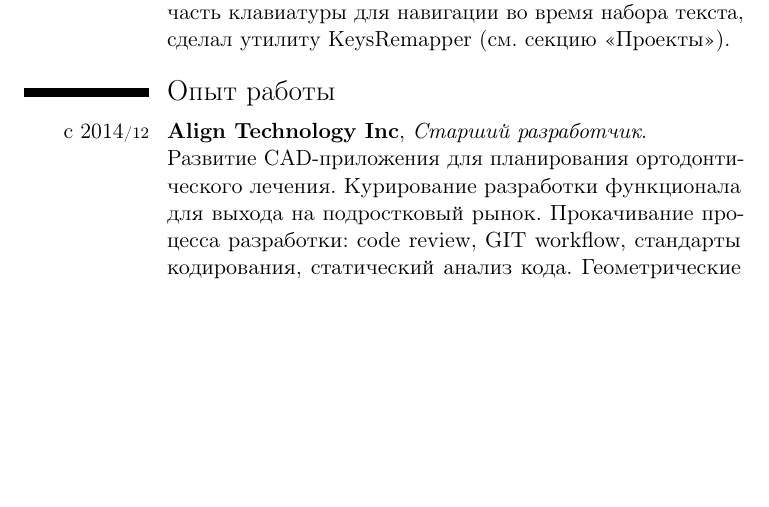
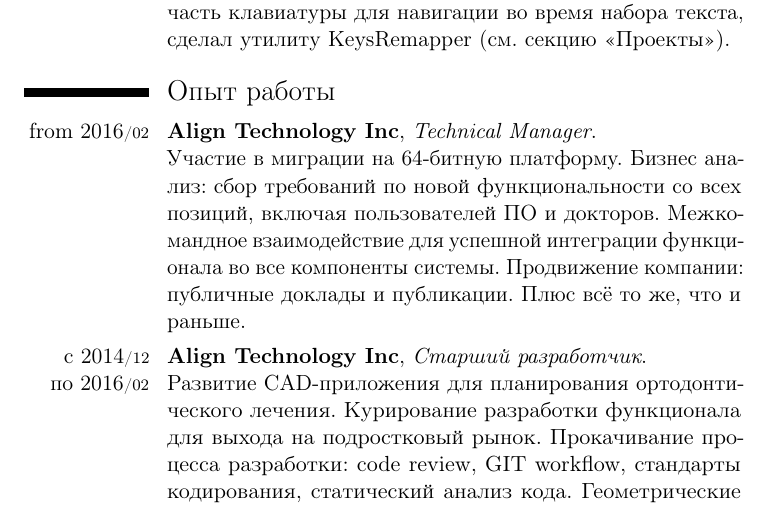
Before and after one commit to mmatrosov/cv, a LaTeX CV (matrosov-cv-rus.tex): part of page 2 of 4 before the commit and part of page 2 of 5 after it, cut so that both start at the same text, the shorter picture padded with empty space. Compiled offline with pdfLaTeX.

Commit message:
(+) Добавил позицию технического менеджера

```diff
--- a/matrosov-cv-rus.tex
+++ b/matrosov-cv-rus.tex
@@ -56,7 +56,11 @@
 
 \section{Опыт работы}
 
-\cvitem{с~2014\cvmonth{12}}{
+\cvitem{from~2016\cvmonth{02}}{
+	\textbf{Align Technology Inc}, \emph{Technical Manager}. \newline
+	Участие в миграции на 64-битную платформу. Бизнес анализ: сбор требований по новой функциональности со всех позиций, включая пользователей ПО и докторов. Межкомандное взаимодействие для успешной интеграции функционала во все компоненты системы. Продвижение компании: публичные доклады и публикации. Плюс всё то же, что и раньше.
+}
+\cvitem{с~2014\cvmonth{12} по~2016\cvmonth{02}}{
 	\textbf{Align Technology Inc}, \emph{Старший разработчик}. \newline
 	Развитие CAD-приложения для планирования ортодонтического лечения. Курирование разработки функционала для выхода на подростковый рынок. Прокачивание процесса разработки: code review, GIT workflow, стандарты кодирования, статический анализ кода. Геометрические алгоритмы с твёрдыми телами в 3D. Модернизация кода.
 }
```
Also changed, not shown: matrosov-cv-eng.tex (+5 -1 lines).
